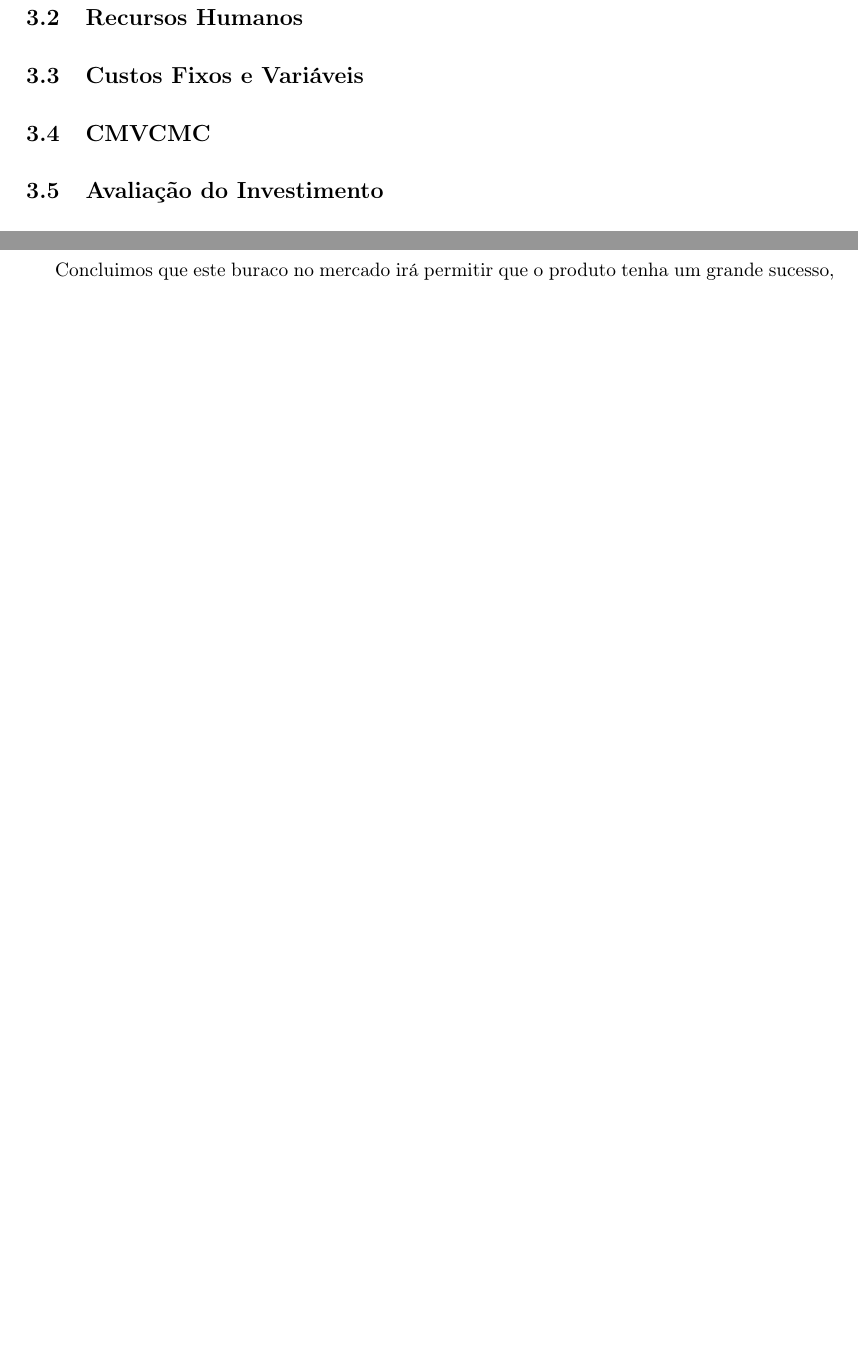
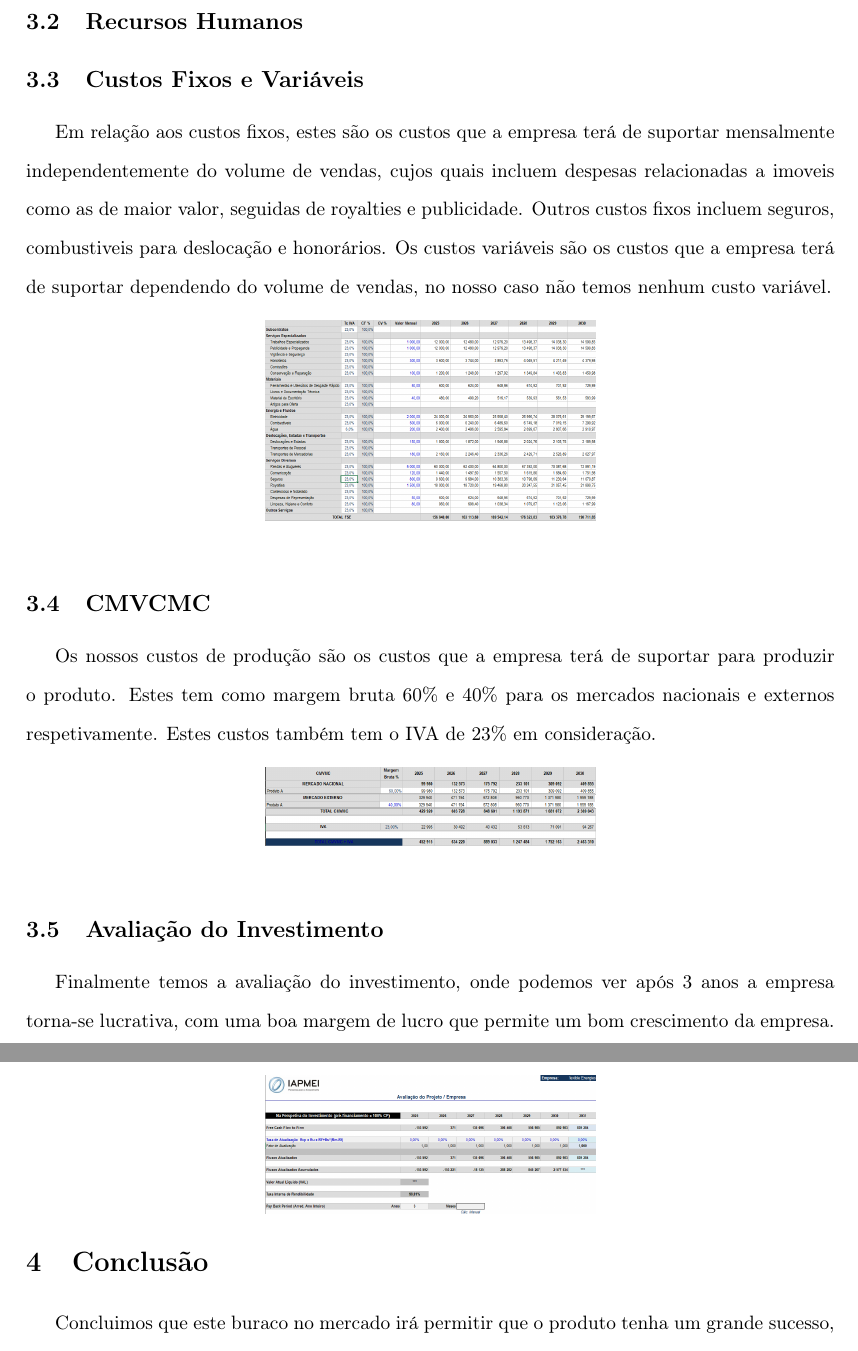
Before and after one commit to zDragonPaulo/Marketing_Projeto, a LaTeX document (Relatorio/Relatorio.tex): two parts of pages 19 and 20 of 21, joined at a grey line, cut so that both start at the same text, the shorter picture padded with empty space. Compiled offline with pdfLaTeX.

Commit message:
Realização de uma parte dividida

```diff
--- a/Relatorio/Relatorio.tex
+++ b/Relatorio/Relatorio.tex
@@ -456,10 +456,32 @@ analisar a viabilidade do mesmo e o seu potencial de crescimento.
 
 \subsection{Custos Fixos e Variáveis}\label{custosfixosevariaveis}
 
+Em relação aos custos fixos, estes são os custos que a empresa terá de suportar mensalmente independentemente do volume de vendas, cujos quais incluem
+despesas relacionadas a imoveis como as de maior valor, seguidas de royalties e publicidade. Outros custos fixos incluem seguros, combustiveis para deslocação e honorários.
+Os custos variáveis são os custos que a empresa terá de suportar dependendo do volume de vendas, no nosso caso não temos nenhum custo variável.
+
+\begin{figure}[h!]
+	\centering
+	\includegraphics[width=6cm]{Recursos/CFEV.png}
+\end{figure}
+
 \subsection{CMVCMC}\label{cmvcmc}
+Os nossos custos de produção são os custos que a empresa terá de suportar para produzir o produto. Estes tem como margem bruta 60\% e 40\% para os
+mercados nacionais e externos respetivamente. Estes custos também tem o IVA de 23\% em consideração.
 
+\begin{figure}[h!]
+	\centering
+	\includegraphics[width=6cm]{Recursos/CMVCM.png}
+\end{figure}
 
 \subsection{Avaliação do Investimento}\label{avaliacaoinvestimento}
+Finalmente temos a avaliação do investimento, onde podemos ver após 3 anos a empresa torna-se lucrativa,
+com uma boa margem de lucro que permite um bom crescimento da empresa.
+
+\begin{figure}[h!]
+	\centering
+	\includegraphics[width=6cm]{Recursos/Avaliação.png}
+\end{figure}
 %-----------------------------------Martinho TRABALHO ENDS HERE-------------------------------------------------------------------
 \newpage
 
```
Also changed, not shown: Relatorio/Relatorio.bbl, Relatorio/Relatorio.pdf, 8 other files. Lines whose indentation alone changed are shown as unchanged.
